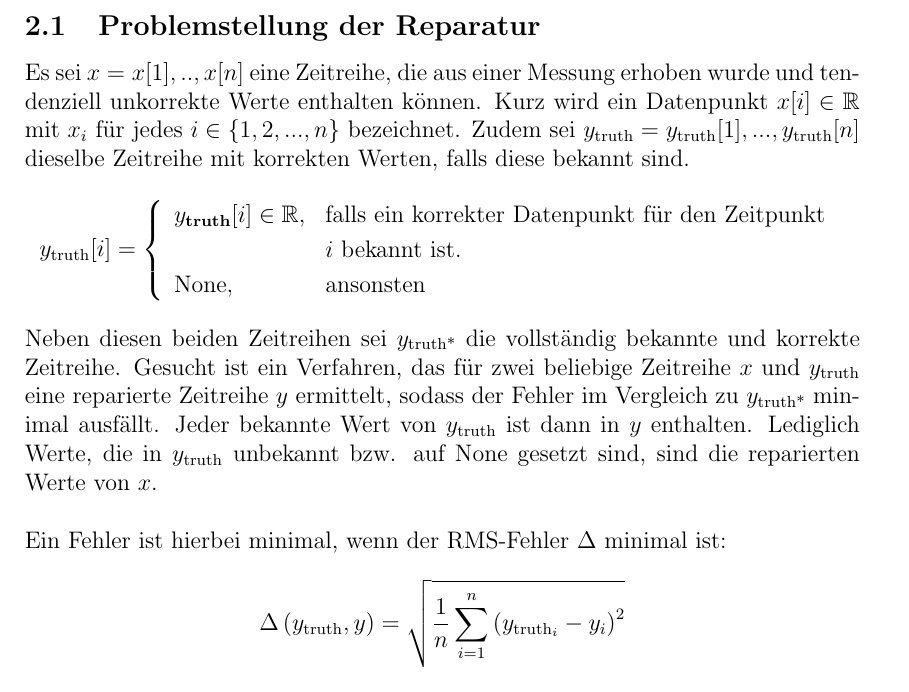
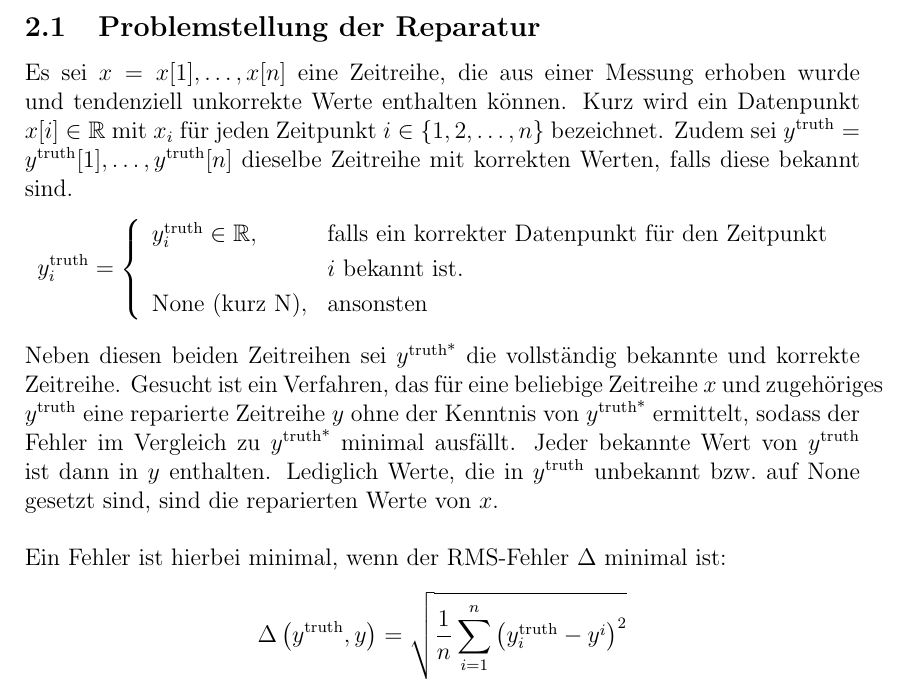
Before and after one commit to klauszi/KIS_Seminar, a LaTeX document (Ausarbeitung/main.tex, which reads Ausarbeitung/background.tex): part of page 3 of 4, cut so that both start at the same text. Compiled offline with pdfLaTeX.

Commit message:
background.tex

```diff
--- a/Ausarbeitung/background.tex
+++ b/Ausarbeitung/background.tex
@@ -1,28 +1,35 @@
 \subsection{Problemstellung der Reparatur}
 
-Es sei $x = x[1],..,x[n]$ eine Zeitreihe, die aus einer Messung erhoben wurde und tendenziell unkorrekte Werte enthalten können. Kurz wird ein Datenpunkt $x[i] \in \mathbb{R}$ mit $x_i$ für jedes $i \in \{1,2,...,n\}$ bezeichnet. Zudem sei $y_{\text{truth}} = y_{\text{truth}}[1],...,y_{\text{truth}}[n]$ dieselbe Zeitreihe mit korrekten Werten, falls diese bekannt sind.
+Es sei $x = x[1],\dots,x[n]$ eine Zeitreihe, die aus einer Messung erhoben
+wurde und tendenziell unkorrekte Werte enthalten können. Kurz wird ein
+Datenpunkt $x[i] \in \mathbb{R}$ mit $x_i$ für jeden Zeitpunkt $i \in \{1,2,\dots,n\}$
+bezeichnet. Zudem sei $y^{\text{truth}} =
+y^{\text{truth}}[1],\dots,y^{\text{truth}}[n]$ dieselbe Zeitreihe mit korrekten
+Werten, falls diese bekannt sind.
 \[
-    y_{\text{truth}}[i] = \left\{
+    y^{\text{truth}}_i = \left\{
 \begin{array}{ll}
-y_{\textbf{truth}}[i] \in \mathbb{R},& \text{falls ein korrekter Datenpunkt für den Zeitpunkt }\\
+y^{\text{truth}}_i \in \mathbb{R},& \text{falls ein korrekter Datenpunkt für den Zeitpunkt }\\
 & i \text{ bekannt ist.}\\
-\text{None},& \text{ansonsten}
+    \text{None (kurz N)},& \text{ansonsten}
 \end{array}
  \right.
 \]
-Neben diesen beiden Zeitreihen sei $y_{\text{truth*}}$ die vollständig bekannte
-und korrekte Zeitreihe. Gesucht ist ein Verfahren, das für zwei beliebige
-Zeitreihe $x$ und $y_{\text{truth}}$ eine reparierte Zeitreihe $y$ ermittelt,
-sodass der Fehler im Vergleich zu $y_{\text{truth*}}$ minimal ausfällt. Jeder
-bekannte Wert von $y_{\text{truth}}$ ist dann in $y$ enthalten. Lediglich
-Werte, die in $y_{\text{truth}}$ unbekannt bzw. auf None gesetzt sind, sind die
+Neben diesen beiden Zeitreihen sei $y^{\text{truth*}}$ die vollständig bekannte
+und korrekte Zeitreihe. Gesucht ist ein Verfahren, das für eine beliebige
+Zeitreihe $x$ und zugehöriges $y^{\text{truth}}$ eine reparierte Zeitreihe $y$ ohne der Kenntnis von $y^{\text{truth*}}$ ermittelt,
+sodass der Fehler im Vergleich zu $y^{\text{truth*}}$ minimal ausfällt. Jeder
+bekannte Wert von $y^{\text{truth}}$ ist dann in $y$ enthalten. Lediglich
+Werte, die in $y^{\text{truth}}$ unbekannt bzw.\ auf None gesetzt sind, sind die
 reparierten Werte von $x$.
 \\
 \\
 Ein Fehler ist hierbei minimal, wenn der RMS-Fehler $\Delta$ minimal ist:
 \[
-    \Delta\left(y_{\text{truth}}, y\right) = \sqrt{\frac{1}{n} \sum_{i=1}^n\left(y_{\text{truth}_i} - y_i\right)^2}
+    \Delta\left(y^{\text{truth}}, y\right) = \sqrt{\frac{1}{n} \sum_{i=1}^n \left( y_i^{\text{truth}} - y^i \right)^2}
 \]
+~\\
+\\
 \subsection{State-of-the-art Repariermethoden}
 \subsubsection{AR}
 \subsubsection{ARX}
```
